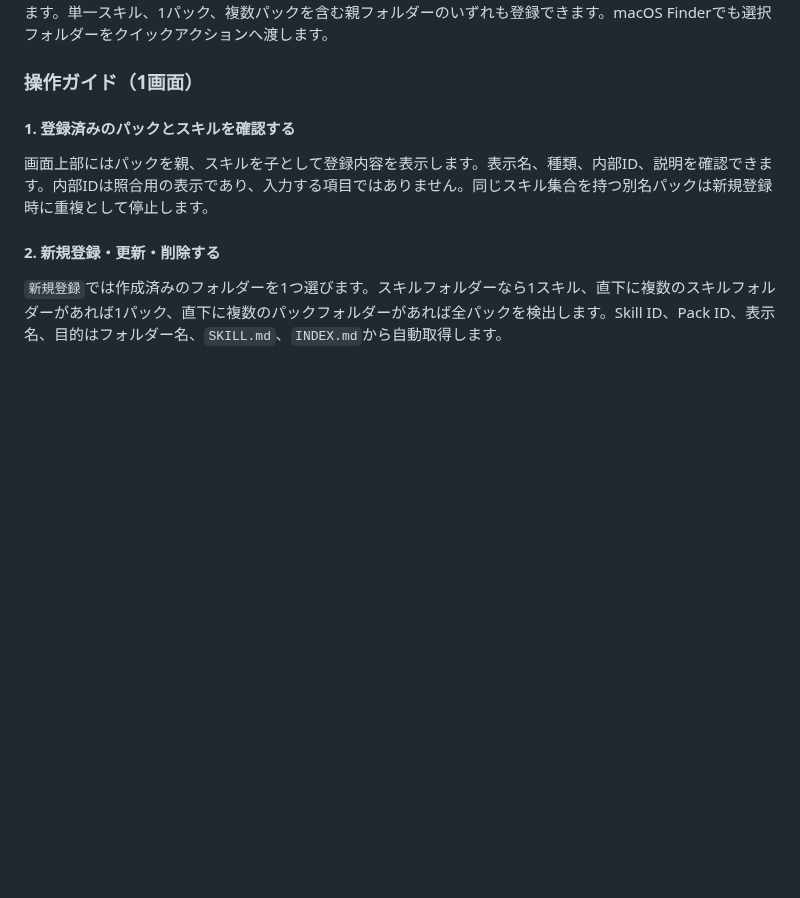
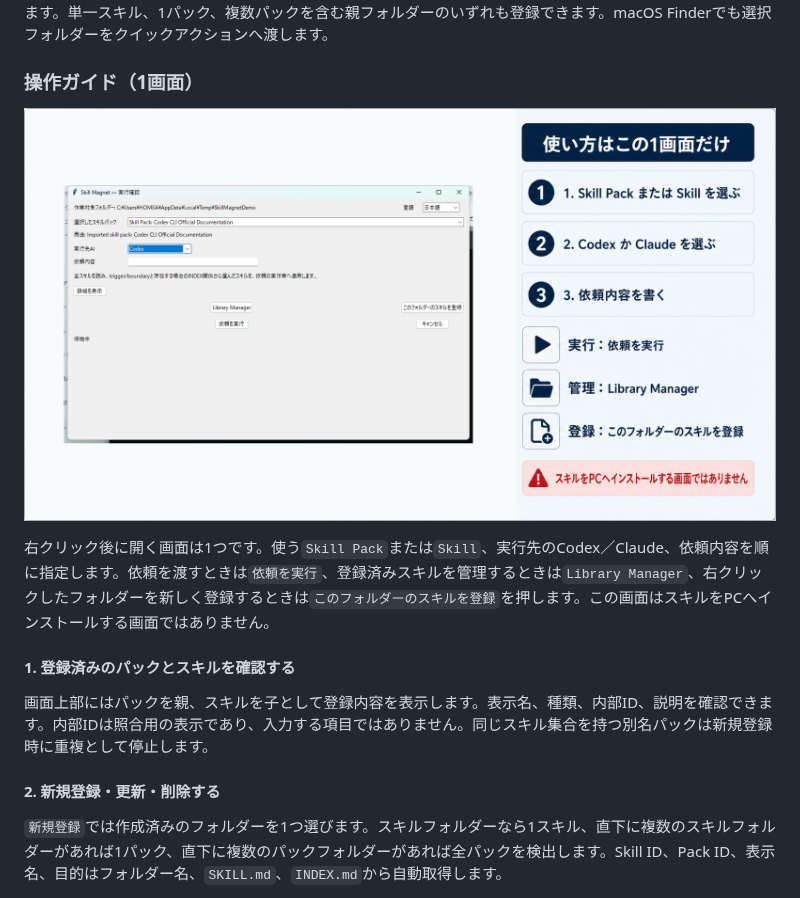
Before and after one commit to omusubiman5/skill-magnet, a Markdown page: README.md, the part around one of its changes. Rendered like a GitHub page; pictures changed too: docs/images/skill-magnet-unified-guide-0.5.9.png (added); blank space fills up the shorter version.

```diff
--- a/README.md
+++ b/README.md
@@ -66,6 +66,10 @@ Windows Explorerでは登録元フォルダーを右クリックして`Skill Mag
 
 ### 操作ガイド（1画面）
 
+![右クリック後の統合画面と初心者向け操作説明](docs/images/skill-magnet-unified-guide-0.5.9.png)
+
+右クリック後に開く画面は1つです。使う`Skill Pack`または`Skill`、実行先のCodex／Claude、依頼内容を順に指定します。依頼を渡すときは`依頼を実行`、登録済みスキルを管理するときは`Library Manager`、右クリックしたフォルダーを新しく登録するときは`このフォルダーのスキルを登録`を押します。この画面はスキルをPCへインストールする画面ではありません。
+
 #### 1. 登録済みのパックとスキルを確認する
 
 画面上部にはパックを親、スキルを子として登録内容を表示します。表示名、種類、内部ID、説明を確認できます。内部IDは照合用の表示であり、入力する項目ではありません。同じスキル集合を持つ別名パックは新規登録時に重複として停止します。
```
Also changed, not shown: other parts of README.md (+0 -2 lines), docs/fix-report-windows-context-root-launch-2026-09-05.md (+31 -17 lines), docs/root-cause-windows-context-root-launch-2026-09-05.md (+1 -1 lines), 2 other files.
